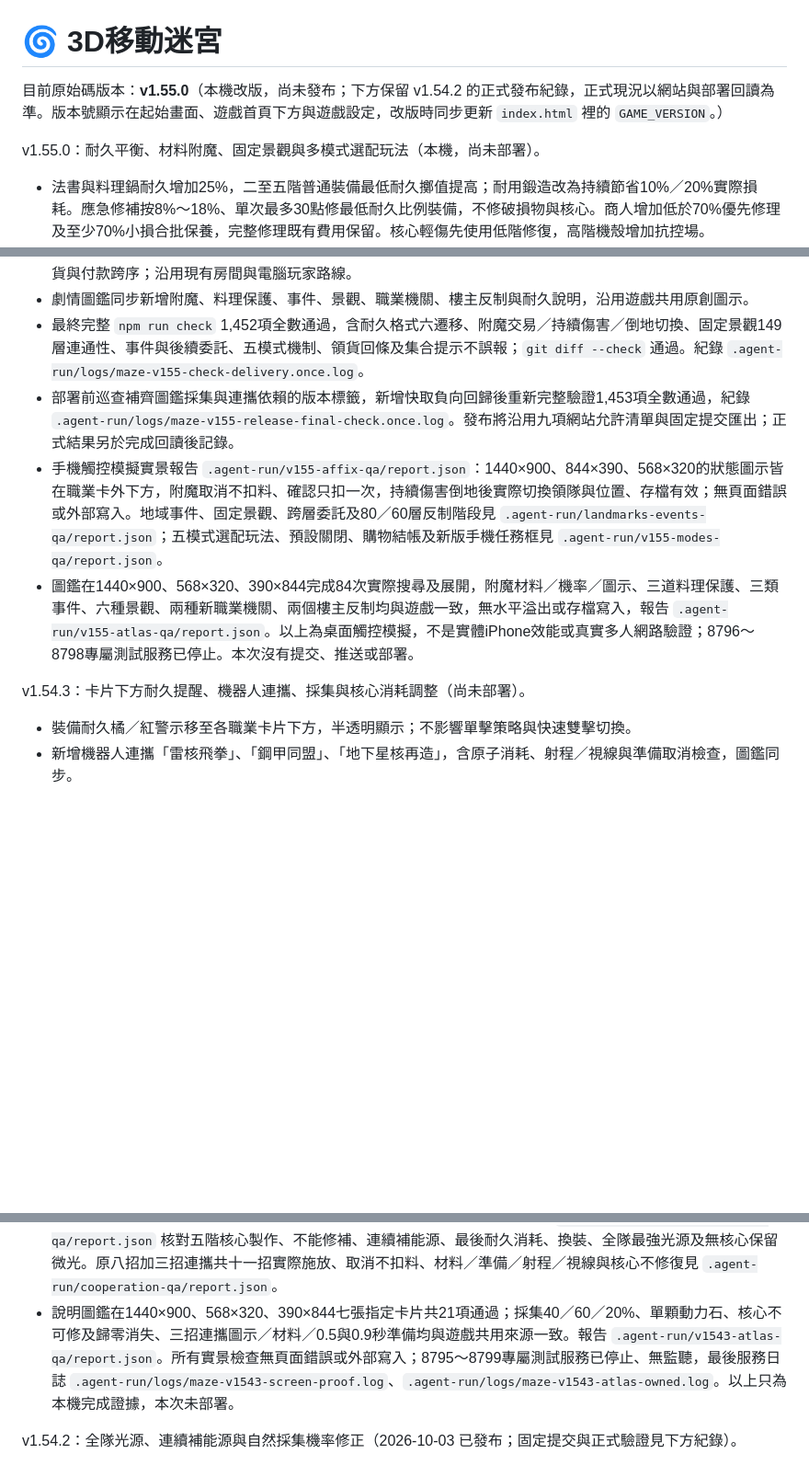
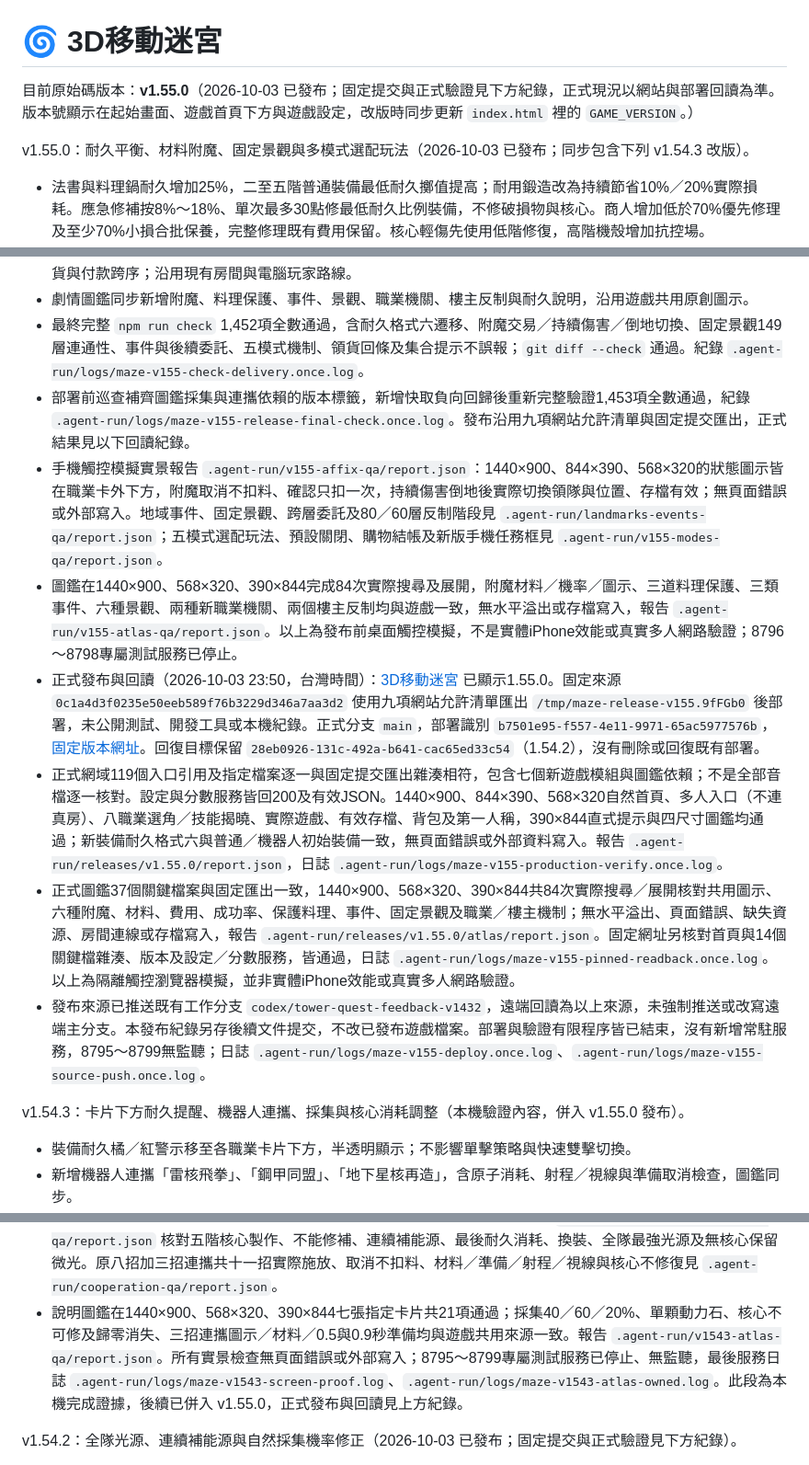
Before and after one commit to CHRIS-CHEN-0503/3d-moving-maze, a Markdown page: README.md, 3 parts joined by grey strips. Shown at 92% size. Drawn GitHub-style; blank space fills up the shorter version.

Commit message:
docs: record verified production release v1.55.0

```diff
--- a/README.md
+++ b/README.md
@@ -1,8 +1,8 @@
 # 🌀 3D移動迷宮
 
-目前原始碼版本：**v1.55.0**（本機改版，尚未發布；下方保留 v1.54.2 的正式發布紀錄，正式現況以網站與部署回讀為準。版本號顯示在起始畫面、遊戲首頁下方與遊戲設定，改版時同步更新 `index.html` 裡的 `GAME_VERSION`。）
+目前原始碼版本：**v1.55.0**（2026-10-03 已發布；固定提交與正式驗證見下方紀錄，正式現況以網站與部署回讀為準。版本號顯示在起始畫面、遊戲首頁下方與遊戲設定，改版時同步更新 `index.html` 裡的 `GAME_VERSION`。）
 
-v1.55.0：耐久平衡、材料附魔、固定景觀與多模式選配玩法（本機，尚未部署）。
+v1.55.0：耐久平衡、材料附魔、固定景觀與多模式選配玩法（2026-10-03 已發布；同步包含下列 v1.54.3 改版）。
 
 - 法書與料理鍋耐久增加25%，二至五階普通裝備最低耐久擲值提高；耐用鍛造改為持續節省10%／20%實際損耗。應急修補按8%～18%、單次最多30點修最低耐久比例裝備，不修破損物與核心。商人增加低於70%優先修理及至少70%小損合批保養，完整修理既有費用保留。核心輕傷先使用低階修復，高階機殼增加抗控場。
 - 武器、防具可用六種既有地域材料做機率附魔：灼傷、中毒、緩速、衰弱詛咒、電麻、束縛。武器實際命中25%觸發；防具縮短同種狀態，料理及淨化提供反制。確認前明示成功率、材料、金額與失敗保留規則，取消不扣料；怪物依種類附帶狀態。職業卡下方與怪物模型顯示狀態，暫停與存檔不偷走時間。
@@ -11,11 +11,15 @@ v1.55.0：耐久平衡、材料附魔、固定景觀與多模式選配玩法（
 - 競速中繼點、尋寶雙封印台、合作奪旗側路、搶購額外訂單、鬼抓人安全鐘均為可選開關且預設關閉。競速中繼點停留0.8秒後才能完成；尋寶持寶者可在任一封印台停留1.5秒解封；奪旗機關停留2秒開啟10秒側路，不會關門夾住人物。搶購五項基本任務後可再接兩項商品80分或三項商品150分的訂單，需結帳，最多三單；安全鐘交替敲響每次25分、間隔15秒、上限150分，不更動原勝負條件。搶購由房主確認唯一商品回條及購物車快照，修復重複領貨與付款跨序；沿用現有房間與電腦玩家路線。
 - 劇情圖鑑同步新增附魔、料理保護、事件、景觀、職業機關、樓主反制與耐久說明，沿用遊戲共用原創圖示。
 - 最終完整 `npm run check` 1,452項全數通過，含耐久格式六遷移、附魔交易／持續傷害／倒地切換、固定景觀149層連通性、事件與後續委託、五模式機制、領貨回條及集合提示不誤報；`git diff --check` 通過。紀錄 `.agent-run/logs/maze-v155-check-delivery.once.log`。
-- 部署前巡查補齊圖鑑採集與連攜依賴的版本標籤，新增快取負向回歸後重新完整驗證1,453項全數通過，紀錄 `.agent-run/logs/maze-v155-release-final-check.once.log`。發布將沿用九項網站允許清單與固定提交匯出；正式結果另於完成回讀後記錄。
+- 部署前巡查補齊圖鑑採集與連攜依賴的版本標籤，新增快取負向回歸後重新完整驗證1,453項全數通過，紀錄 `.agent-run/logs/maze-v155-release-final-check.once.log`。發布沿用九項網站允許清單與固定提交匯出，正式結果見以下回讀紀錄。
 - 手機觸控模擬實景報告 `.agent-run/v155-affix-qa/report.json`：1440×900、844×390、568×320的狀態圖示皆在職業卡外下方，附魔取消不扣料、確認只扣一次，持續傷害倒地後實際切換領隊與位置、存檔有效；無頁面錯誤或外部寫入。地域事件、固定景觀、跨層委託及80／60層反制階段見 `.agent-run/landmarks-events-qa/report.json`；五模式選配玩法、預設關閉、購物結帳及新版手機任務框見 `.agent-run/v155-modes-qa/report.json`。
-- 圖鑑在1440×900、568×320、390×844完成84次實際搜尋及展開，附魔材料／機率／圖示、三道料理保護、三類事件、六種景觀、兩種新職業機關、兩個樓主反制均與遊戲一致，無水平溢出或存檔寫入，報告 `.agent-run/v155-atlas-qa/report.json`。以上為桌面觸控模擬，不是實體iPhone效能或真實多人網路驗證；8796～8798專屬測試服務已停止。本次沒有提交、推送或部署。
+- 圖鑑在1440×900、568×320、390×844完成84次實際搜尋及展開，附魔材料／機率／圖示、三道料理保護、三類事件、六種景觀、兩種新職業機關、兩個樓主反制均與遊戲一致，無水平溢出或存檔寫入，報告 `.agent-run/v155-atlas-qa/report.json`。以上為發布前桌面觸控模擬，不是實體iPhone效能或真實多人網路驗證；8796～8798專屬測試服務已停止。
+- 正式發布與回讀（2026-10-03 23:50，台灣時間）：[3D移動迷宮](https://3d-moving-maze.pages.dev/) 已顯示1.55.0。固定來源 `0c1a4d3f0235e50eeb589f76b3229d346a7aa3d2` 使用九項網站允許清單匯出 `/tmp/maze-release-v155.9fFGb0` 後部署，未公開測試、開發工具或本機紀錄。正式分支 `main`，部署識別 `b7501e95-f557-4e11-9971-65ac5977576b`，[固定版本網址](https://b7501e95.3d-moving-maze.pages.dev/)。回復目標保留 `28eb0926-131c-492a-b641-cac65ed33c54`（1.54.2），沒有刪除或回復既有部署。
+- 正式網域119個入口引用及指定檔案逐一與固定提交匯出雜湊相符，包含七個新遊戲模組與圖鑑依賴；不是全部音檔逐一核對。設定與分數服務皆回200及有效JSON。1440×900、844×390、568×320自然首頁、多人入口（不連真房）、八職業選角／技能揭曉、實際遊戲、有效存檔、背包及第一人稱，390×844直式提示與四尺寸圖鑑均通過；新裝備耐久格式六與普通／機器人初始裝備一致，無頁面錯誤或外部資料寫入。報告 `.agent-run/releases/v1.55.0/report.json`，日誌 `.agent-run/logs/maze-v155-production-verify.once.log`。
+- 正式圖鑑37個關鍵檔案與固定匯出一致，1440×900、568×320、390×844共84次實際搜尋／展開核對共用圖示、六種附魔、材料、費用、成功率、保護料理、事件、固定景觀及職業／樓主機制；無水平溢出、頁面錯誤、缺失資源、房間連線或存檔寫入，報告 `.agent-run/releases/v1.55.0/atlas/report.json`。固定網址另核對首頁與14個關鍵檔雜湊、版本及設定／分數服務，皆通過，日誌 `.agent-run/logs/maze-v155-pinned-readback.once.log`。以上為隔離觸控瀏覽器模擬，並非實體iPhone效能或真實多人網路驗證。
+- 發布來源已推送既有工作分支 `codex/tower-quest-feedback-v1432`，遠端回讀為以上來源，未強制推送或改寫遠端主分支。本發布紀錄另存後續文件提交，不改已發布遊戲檔案。部署與驗證有限程序皆已結束，沒有新增常駐服務，8795～8799無監聽；日誌 `.agent-run/logs/maze-v155-deploy.once.log`、`.agent-run/logs/maze-v155-source-push.once.log`。
 
-v1.54.3：卡片下方耐久提醒、機器人連攜、採集與核心消耗調整（尚未部署）。
+v1.54.3：卡片下方耐久提醒、機器人連攜、採集與核心消耗調整（本機驗證內容，併入 v1.55.0 發布）。
 
 - 裝備耐久橘／紅警示移至各職業卡片下方，半透明顯示；不影響單擊策略與快速雙擊切換。
 - 新增機器人連攜「雷核飛拳」、「鋼甲同盟」、「地下星核再造」，含原子消耗、射程／視線與準備取消檢查，圖鑑同步。
@@ -25,7 +29,7 @@ v1.54.3：卡片下方耐久提醒、機器人連攜、採集與核心消耗調
 - 本機完整 `npm run check` 1,366項全數通過，含副本九類五階間隔、技能準備、核心歸零與存檔備份、三招機器人連攜、資源機率及入口快取版本回歸；`git diff --check` 通過。日誌 `.agent-run/logs/maze-v1543-check-final.once.log`。
 - 卡片實景報告 `.agent-run/v1543-hud-qa/report.json`：1440×900、844×390、568×320滿隊展開／收合共六組，裝備警示全部位於卡片外下方、透明度0.65，按鈕至少44像素、不與底部快捷欄重疊。實際單擊策略、雙擊切換、核心最後一次修復後消失及便攜光源縮小均通過。自然首頁／多人入口（不連真房）／八職業選角及技能揭曉／實際開局／背包／續玩／既有耐久遷移／機器人20及26像素小圖／390×844直式提示另通過，見 `.agent-run/v1543-entry-qa/report.json`。手機為桌面觸控模擬，非實體iPhone效能保證。
 - 採集實景 `.agent-run/v1543-foraging-fixed-qa/report.json` 核對十五種生態、三類獨立機率、單顆三階動力石拾取、滿額保留、重載／變形不補生與格式一至三原文一次備份；機器人實景 `.agent-run/v1543-robot-power-qa/report.json` 核對五階核心製作、不能修補、連續補能源、最後耐久消耗、換裝、全隊最強光源及無核心保留微光。原八招加三招連攜共十一招實際施放、取消不扣料、材料／準備／射程／視線與核心不修復見 `.agent-run/cooperation-qa/report.json`。
-- 說明圖鑑在1440×900、568×320、390×844七張指定卡片共21項通過；採集40／60／20%、單顆動力石、核心不可修及歸零消失、三招連攜圖示／材料／0.5與0.9秒準備均與遊戲共用來源一致。報告 `.agent-run/v1543-atlas-qa/report.json`。所有實景檢查無頁面錯誤或外部寫入；8795～8799專屬測試服務已停止、無監聽，最後服務日誌 `.agent-run/logs/maze-v1543-screen-proof.log`、`.agent-run/logs/maze-v1543-atlas-owned.log`。以上只為本機完成證據，本次未部署。
+- 說明圖鑑在1440×900、568×320、390×844七張指定卡片共21項通過；採集40／60／20%、單顆動力石、核心不可修及歸零消失、三招連攜圖示／材料／0.5與0.9秒準備均與遊戲共用來源一致。報告 `.agent-run/v1543-atlas-qa/report.json`。所有實景檢查無頁面錯誤或外部寫入；8795～8799專屬測試服務已停止、無監聽，最後服務日誌 `.agent-run/logs/maze-v1543-screen-proof.log`、`.agent-run/logs/maze-v1543-atlas-owned.log`。此段為本機完成證據，後續已併入 v1.55.0，正式發布與回讀見上方紀錄。
 
 v1.54.2：全隊光源、連續補能源與自然採集機率修正（2026-10-03 已發布；固定提交與正式驗證見下方紀錄）。
 
```
